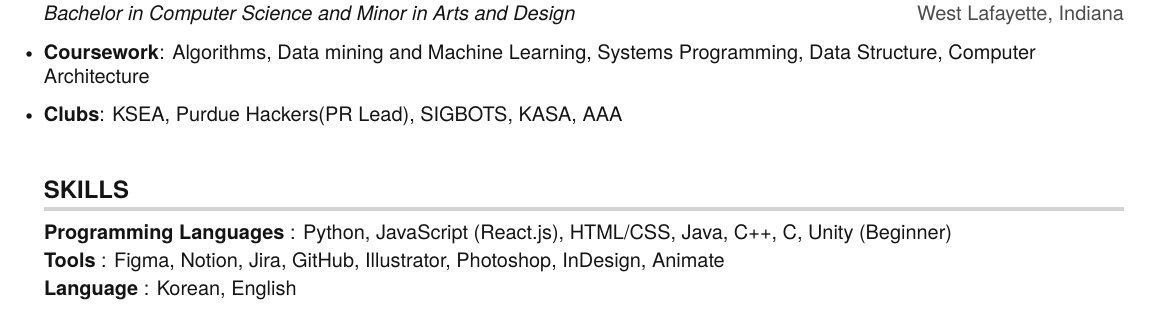
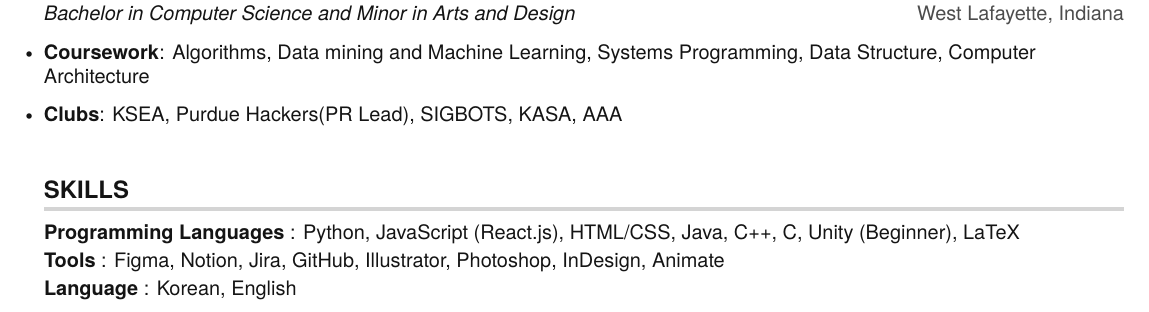
Before and after one commit to JungminKim1101/2021ResumeAngela, a LaTeX document (main.tex): part of the page, cut so that both start at the same text. Compiled offline with pdfLaTeX.

Commit message:
Added Latex

```diff
--- a/main.tex
+++ b/main.tex
@@ -226,7 +226,7 @@
 \section{SKILLS}
  \begin{itemize}[leftmargin=0in, label={}]
     \small{\item{
-     \textbf{Programming Languages} {: Python, JavaScript (React.js), HTML/CSS, Java, C++, C, Unity (Beginner)}\vspace{2pt} \\
+     \textbf{Programming Languages} {: Python, JavaScript (React.js), HTML/CSS, Java, C++, C, Unity (Beginner), LaTeX}\vspace{2pt} \\
      \textbf{Tools}     {: Figma, Notion, Jira, GitHub, Illustrator, Photoshop, InDesign, Animate}\vspace{2pt} \\
      \textbf{Language}     {: Korean, English}
     }}
```
